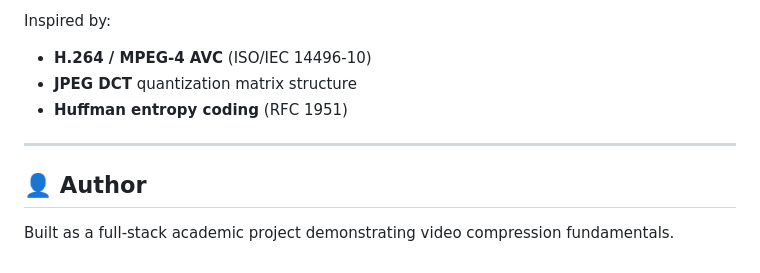
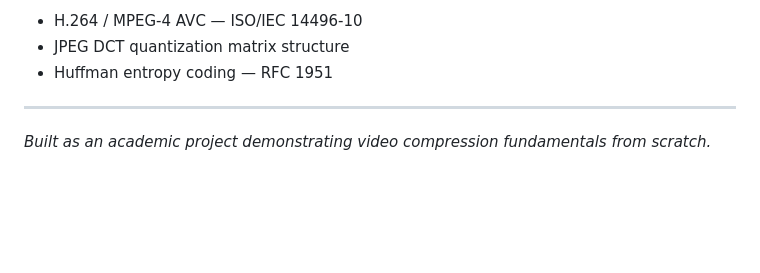
Before and after one commit to Jitesh0806/DataComp, a Markdown page: README.md, the part around one of its changes. GitHub-like rendering; blank space fills up the shorter version.

```diff
--- a/README.md
+++ b/README.md
@@ -145,11 +144,8 @@ Bitstream Output + Quality Metrics
 
-Inspired by:
-- **H.264 / MPEG-4 AVC** (ISO/IEC 14496-10)
-- **JPEG DCT** quantization matrix structure
-- **Huffman entropy coding** (RFC 1951)
+- H.264 / MPEG-4 AVC — ISO/IEC 14496-10
+- JPEG DCT quantization matrix structure
+- Huffman entropy coding — RFC 1951
 
 ---
 
-## 👤 Author
-
-Built as a full-stack academic project demonstrating video compression fundamentals.
+*Built as an academic project demonstrating video compression fundamentals from scratch.*
```
Also changed, not shown: other parts of README.md (+85 -86 lines).
